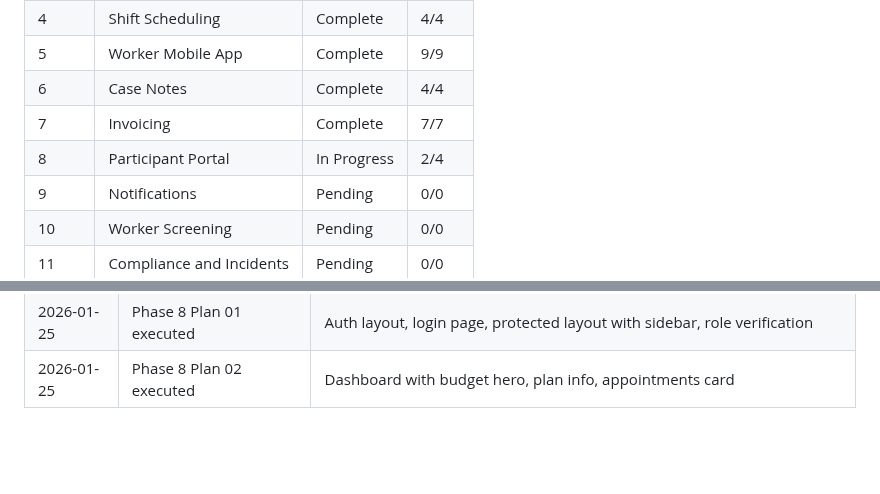
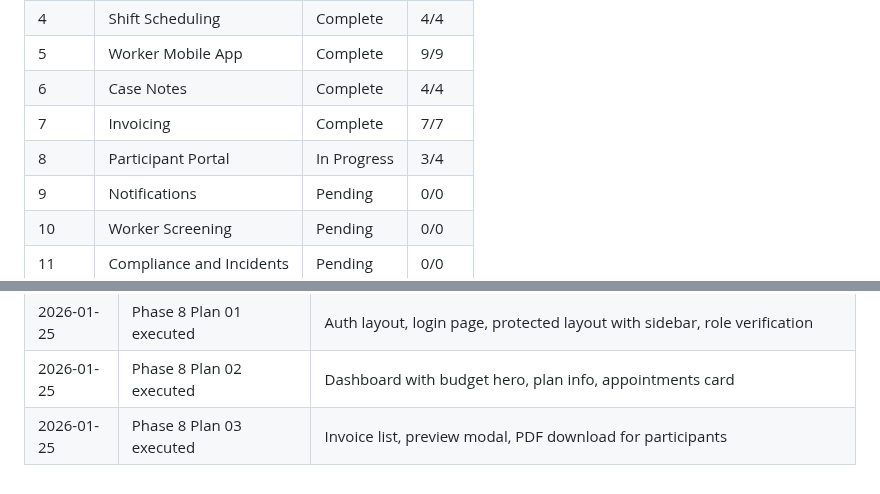
Before and after one commit to cleanupbro/ephraimcare-NDIS-portal, a Markdown page: .planning/STATE.md, 2 parts joined by grey strips. Drawn GitHub-style; blank space fills up the shorter version.

```diff
--- a/.planning/STATE.md
+++ b/.planning/STATE.md
@@ -157,7 +160,7 @@ Resume file: None
 | 5 | Worker Mobile App | Complete | 9/9 |
 | 6 | Case Notes | Complete | 4/4 |
 | 7 | Invoicing | Complete | 7/7 |
-| 8 | Participant Portal | In Progress | 2/4 |
+| 8 | Participant Portal | In Progress | 3/4 |
 | 9 | Notifications | Pending | 0/0 |
 | 10 | Worker Screening | Pending | 0/0 |
 | 11 | Compliance and Incidents | Pending | 0/0 |
@@ -207,3 +210,4 @@ Resume file: None
 | 2026-01-25 | Phase 7 complete | 7/7 plans executed, all invoicing features implemented |
 | 2026-01-25 | Phase 8 Plan 01 executed | Auth layout, login page, protected layout with sidebar, role verification |
 | 2026-01-25 | Phase 8 Plan 02 executed | Dashboard with budget hero, plan info, appointments card |
+| 2026-01-25 | Phase 8 Plan 03 executed | Invoice list, preview modal, PDF download for participants |
```
Also changed, not shown: other parts of .planning/STATE.md (+9 -6 lines), 1 other file.
